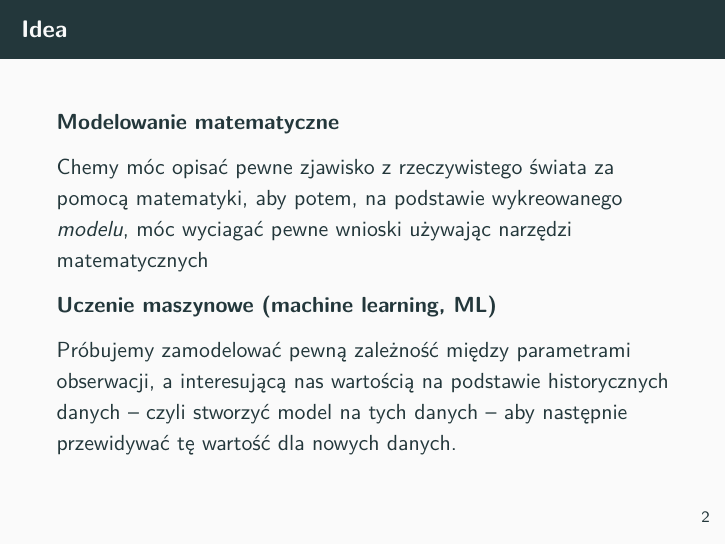
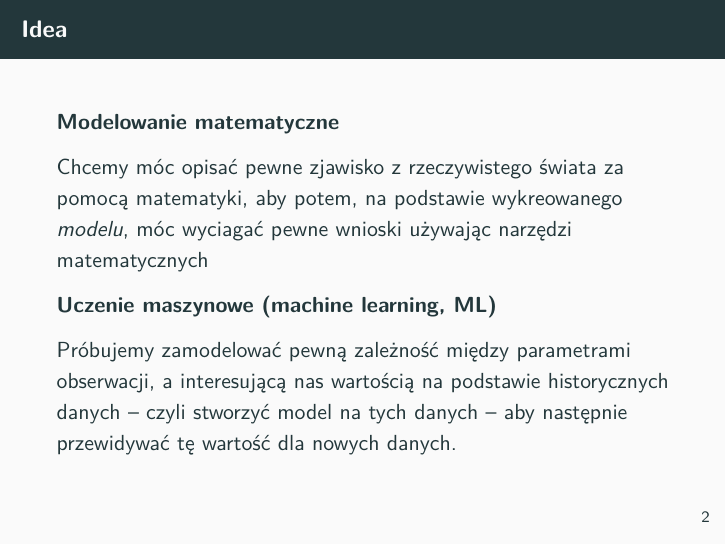
Before and after one commit to STWUR/eRementarz-23-11-2019, an R Markdown document (prezentacje/modelowanie.Rmd): page 2 of 9. The pictures show the output file prezentacje/modelowanie.pdf that the author committed with the source.

Commit message:
typo corrected

```diff
--- a/prezentacje/modelowanie.Rmd
+++ b/prezentacje/modelowanie.Rmd
@@ -16,7 +16,7 @@ knitr::opts_chunk$set(fig.align = "center",
 
 **Modelowanie matematyczne**
 
-Chemy móc opisać pewne zjawisko z rzeczywistego świata za pomocą matematyki, aby potem, na podstawie wykreowanego *modelu*, móc wyciagać pewne wnioski używając narzędzi matematycznych
+Chcemy móc opisać pewne zjawisko z rzeczywistego świata za pomocą matematyki, aby potem, na podstawie wykreowanego *modelu*, móc wyciagać pewne wnioski używając narzędzi matematycznych
 
 **Uczenie maszynowe (machine learning, ML)**
 
```
Also changed, not shown: prezentacje/modelowanie.pdf.
